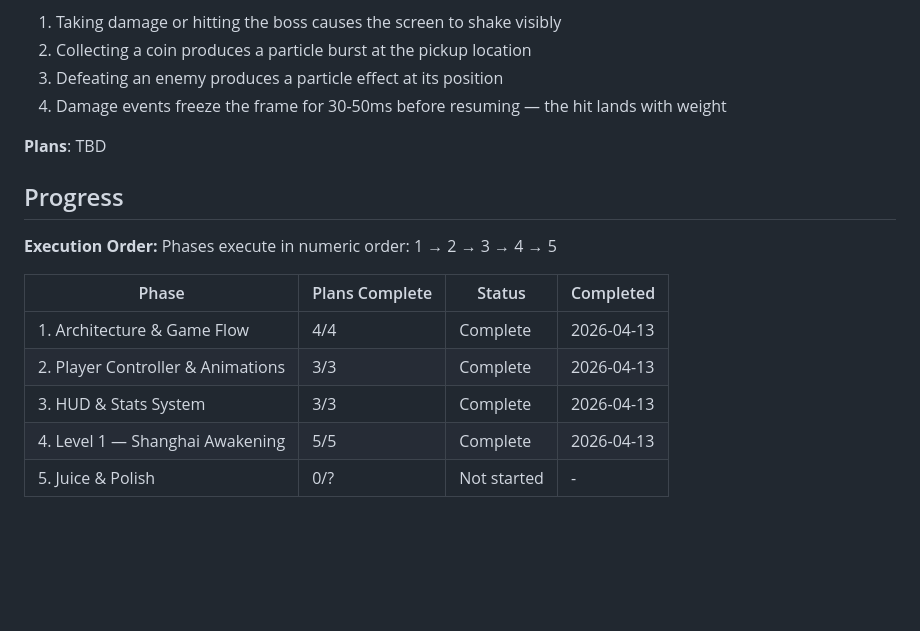
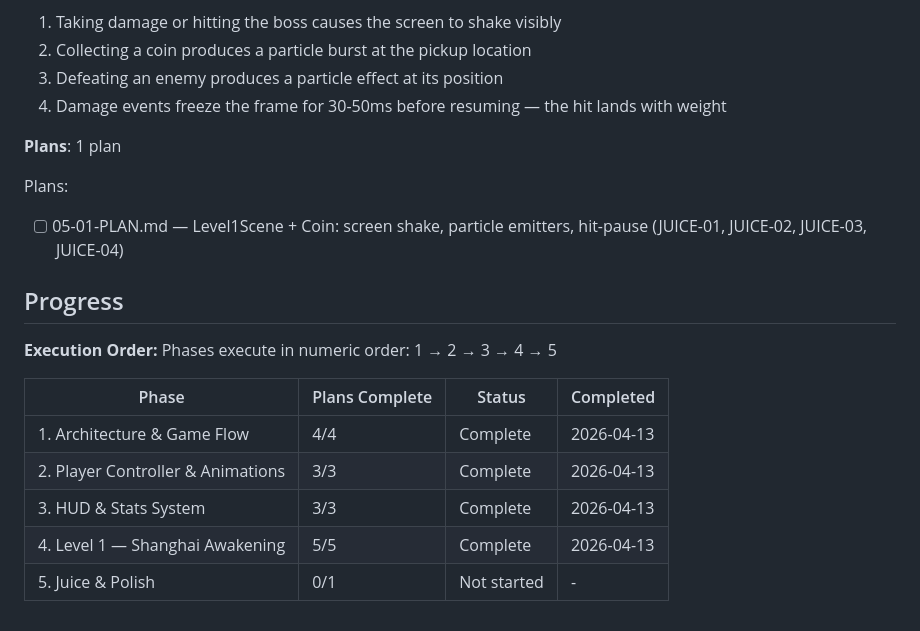
Before and after one commit to swissmachine1/augustin-game, a Markdown page: .planning/ROADMAP.md, the part around the change. GitHub-like rendering; blank space fills up the shorter version.

Commit message:
docs(05-juice-polish): create phase 5 plan — screen shake, particles, hit-pause
Single plan covers all four JUICE requirements: shake on player damage (JUICE-01),
coin particle burst (JUICE-02), boss-defeat particle explosion (JUICE-03), and
40ms hit-pause on all damage events (JUICE-04). Two auto tasks + human-verify.

Co-Authored-By: Claude Sonnet 4.6 <noreply@anthropic.com>

```diff
--- a/.planning/ROADMAP.md
+++ b/.planning/ROADMAP.md
@@ -108,7 +108,11 @@ Plans:
   3. Defeating an enemy produces a particle effect at its position
   4. Damage events freeze the frame for 30-50ms before resuming — the hit lands with weight
 
-**Plans**: TBD
+**Plans**: 1 plan
+
+Plans:
+
+- [ ] 05-01-PLAN.md — Level1Scene + Coin: screen shake, particle emitters, hit-pause (JUICE-01, JUICE-02, JUICE-03, JUICE-04)
 
 ## Progress
 
@@ -121,4 +125,4 @@ Phases execute in numeric order: 1 → 2 → 3 → 4 → 5
 | 2. Player Controller & Animations | 3/3 | Complete   | 2026-04-13 |
 | 3. HUD & Stats System | 3/3 | Complete   | 2026-04-13 |
 | 4. Level 1 — Shanghai Awakening | 5/5 | Complete   | 2026-04-13 |
-| 5. Juice & Polish | 0/? | Not started | - |
+| 5. Juice & Polish | 0/1 | Not started | - |
```
Also changed, not shown: 1 other file.
